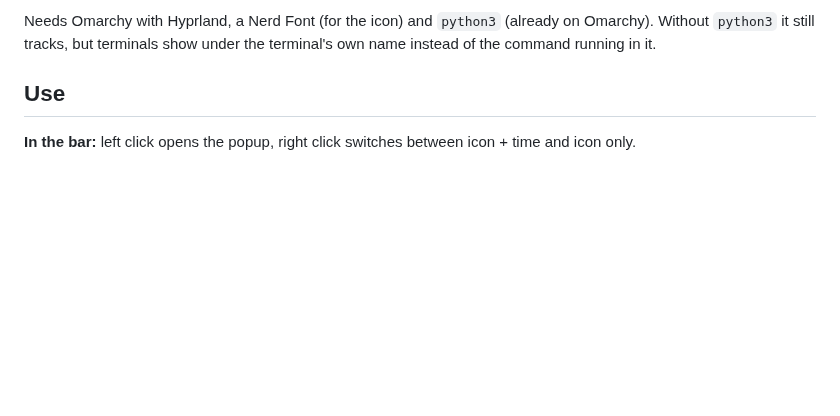
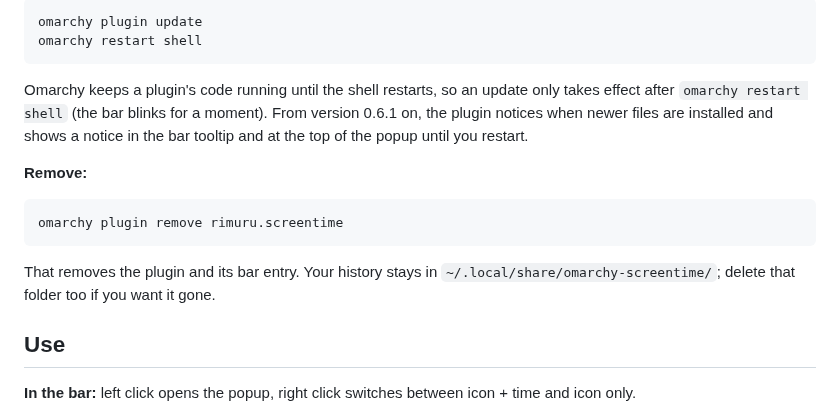
Before and after one commit to nabdalla-prog/Rimuru-screentime, a Markdown page: README.md, the part around one of its changes. GitHub-like rendering; blank space fills up the shorter version.

````diff
--- a/README.md
+++ b/README.md
@@ -14,5 +32,18 @@ Update later with `omarchy plugin update`. To remove: `omarchy plugin remove rim
 
-Needs Omarchy with Hyprland, a Nerd Font (for the icon) and `python3` (already on Omarchy). Without `python3` it still tracks, but terminals show under the terminal's own name instead of the command running in it.
+```bash
+omarchy plugin update
+omarchy restart shell
+```
+
+Omarchy keeps a plugin's code running until the shell restarts, so an update only takes effect after `omarchy restart shell` (the bar blinks for a moment). From version 0.6.1 on, the plugin notices when newer files are installed and shows a notice in the bar tooltip and at the top of the popup until you restart.
+
+**Remove:**
+
+```bash
+omarchy plugin remove rimuru.screentime
+```
+
+That removes the plugin and its bar entry. Your history stays in `~/.local/share/omarchy-screentime/`; delete that folder too if you want it gone.
 
 ## Use
 
````
Also changed, not shown: other parts of README.md (+57 -9 lines), .github/pull_request_template.md (added, +8 -0 lines), CHANGELOG.md (added, +53 -0 lines), CODE_OF_CONDUCT.md (added, +10 -0 lines), CONTRIBUTING.md (added, +63 -0 lines), SECURITY.md (added, +23 -0 lines), docs/settings.png (added), docs/year.png (added), preview.png (added), 10 other files.
